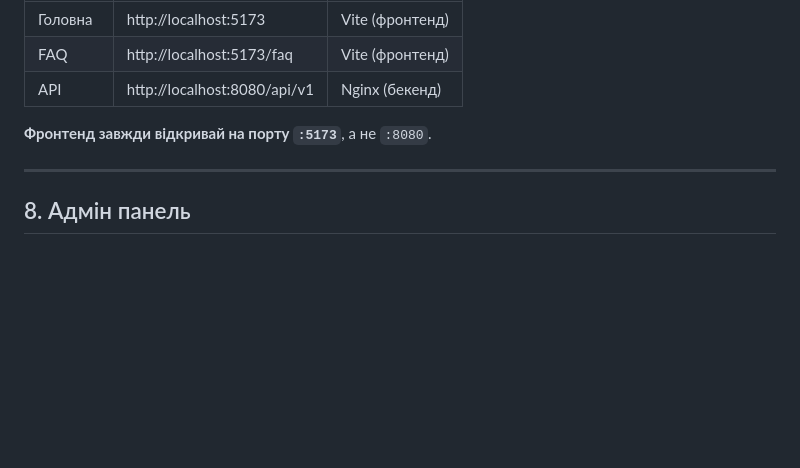
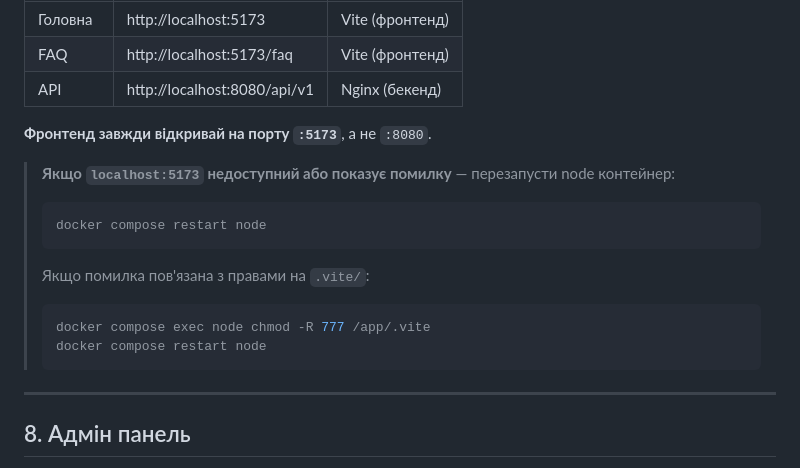
Before and after one commit to tony10010110/tt-4308, a Markdown page: README.md, the part around the change. Rendered like a GitHub page; blank space fills up the shorter version.

Commit message:
docs: add Vite troubleshooting for localhost:5173 not accessible
Co-Authored-By: Claude Sonnet 4.6 <noreply@anthropic.com>
Claude-Session: https://claude.ai/code/session_01EKtDNgddB3gDYz313spaww

````diff
--- a/README.md
+++ b/README.md
@@ -139,6 +139,16 @@ docker compose exec app php artisan db:seed
 
 **Фронтенд завжди відкривай на порту `:5173`**, а не `:8080`.
 
+> **Якщо `localhost:5173` недоступний або показує помилку** — перезапусти node контейнер:
+> ```bash
+> docker compose restart node
+> ```
+> Якщо помилка пов'язана з правами на `.vite/`:
+> ```bash
+> docker compose exec node chmod -R 777 /app/.vite
+> docker compose restart node
+> ```
+
 ---
 
 ## 8. Адмін панель
````
